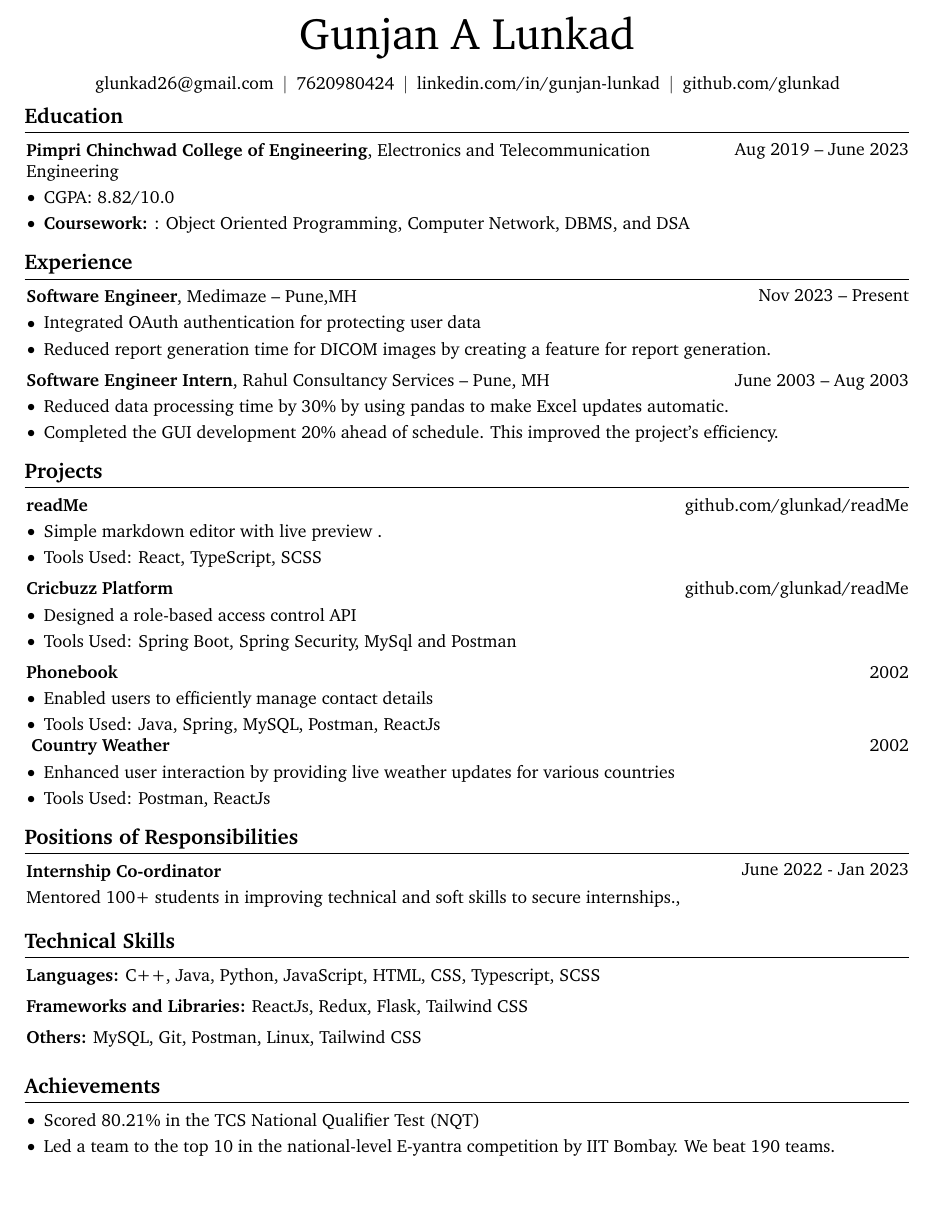
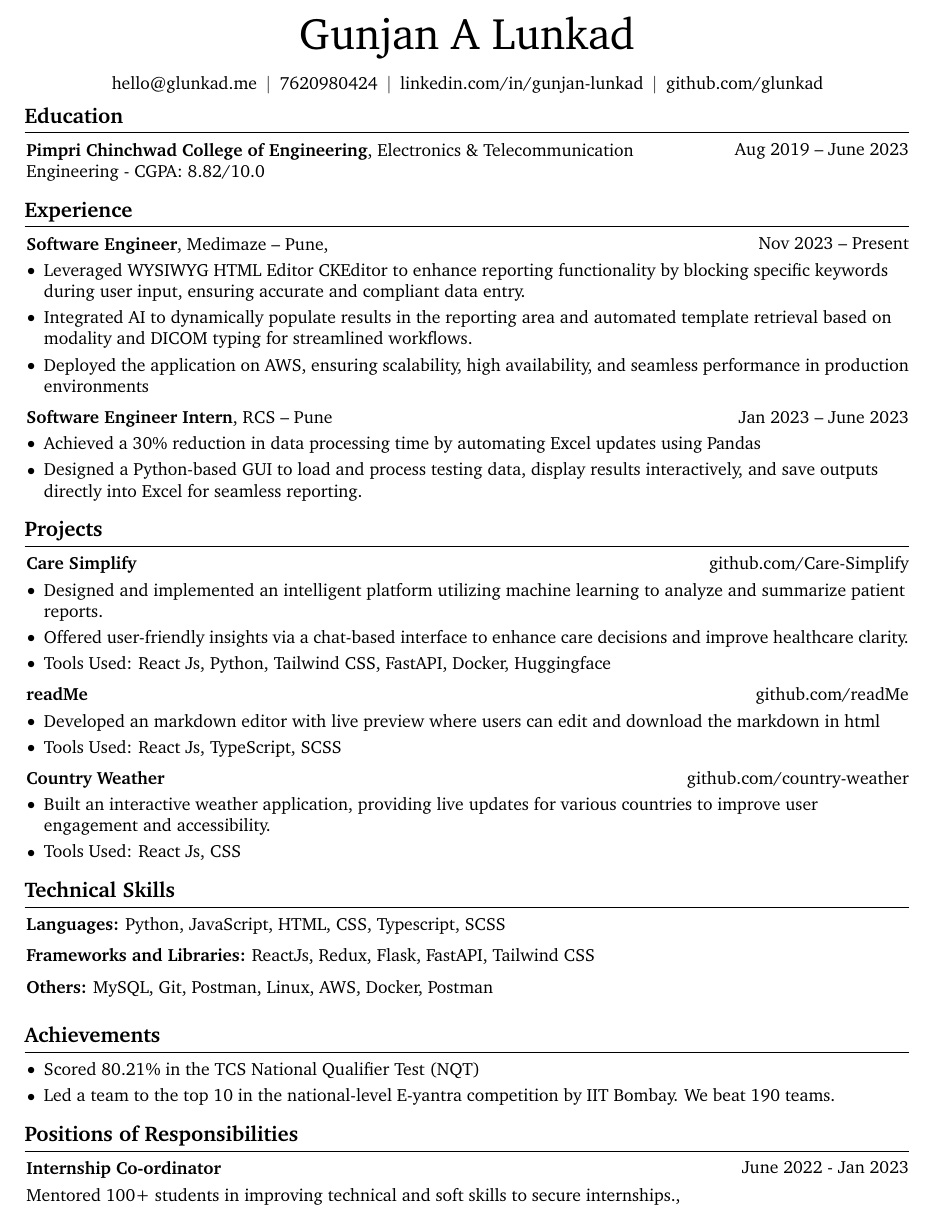
Before and after one commit to glunkad/resume, a LaTeX document (main.tex): part of the page, cut so that both start at the same text, the shorter picture padded with empty space. Compiled offline with pdfLaTeX.

Commit message:
Update main.tex

```diff
--- a/main.tex
+++ b/main.tex
@@ -21,7 +21,7 @@
 \usepackage[
     pdftitle={Gunjan Lunkad's CV},
     pdfauthor={Gunjan Lunkad},
-    pdfcreator={LaTeX with RenderCV},
+    pdfcreator={LaTeX with Gunjan},
     colorlinks=true,
     urlcolor=primaryColor
 ]{hyperref} % for links, metadata and bookmarks
@@ -169,7 +169,7 @@
         % \kern 5.0 pt%
         % \AND%
         % \kern 5.0 pt%
-        \mbox{\hrefWithoutArrow{mailto:glunkad26@gmail.com}{glunkad26@gmail.com}}%
+        \mbox{\hrefWithoutArrow{mailto:hello@glunkad.me}{hello@glunkad.me}}%
         \kern 5.0 pt%
         \AND%
         \kern 5.0 pt%
@@ -192,21 +192,18 @@
 
     \section{Education}
 
-
-
-
         \begin{twocolentry}{
             Aug 2019 – June 2023
         }
-            \textbf{Pimpri Chinchwad College of Engineering}, Electronics and Telecommunication Engineering\end{twocolentry}
+            \textbf{Pimpri Chinchwad College of Engineering}, Electronics \& Telecommunication Engineering -  CGPA: 8.82/10.0 \end{twocolentry}
 
-        \vspace{0.10 cm}
-        \begin{onecolentry}
-            \begin{highlights}
-                \item CGPA: 8.82/10.0
-                \item \textbf{Coursework:} : Object Oriented Programming, Computer Network, DBMS, and DSA
-            \end{highlights}
-        \end{onecolentry}
+        % \vspace{0.10 cm}
+        % \begin{onecolentry}
+            % \begin{highlights}
+                % \item CGPA: 8.82/10.0
+                % \item \textbf{Coursework:} : Object Oriented Programming, Computer Network, DBMS, and DSA
+            % \end{highlights}
+        % \end{onecolentry}
 
 
     \section{Experience}
@@ -215,13 +212,14 @@
         \begin{twocolentry}{
             Nov 2023 – Present
         }
-            \textbf{Software Engineer}, Medimaze -- Pune,MH\end{twocolentry}
+            \textbf{Software Engineer}, Medimaze -- Pune, \end{twocolentry}
 
         \vspace{0.10 cm}
         \begin{onecolentry}
             \begin{highlights}
-                \item Integrated OAuth authentication for protecting user data
-                \item Reduced report generation time for DICOM images by creating a feature for report generation.
+                \item Leveraged WYSIWYG HTML Editor CKEditor to enhance reporting functionality by blocking specific keywords during user input, ensuring accurate and compliant data entry.
+                \item Integrated AI to dynamically populate results in the reporting area and automated template retrieval based on modality and DICOM typing for streamlined workflows.
+                \item Deployed the application on AWS, ensuring scalability, high availability, and seamless performance in production environments
                 % \item Redesigned chat file format and implemented backward compatibility for search
             \end{highlights}
         \end{onecolentry}
@@ -230,16 +228,15 @@
         \vspace{0.2 cm}
 
         \begin{twocolentry}{
-            June 2003 – Aug 2003
+            Jan 2023 – June 2023
         }
-            \textbf{Software Engineer Intern}, Rahul Consultancy Services -- Pune, MH\end{twocolentry}
+            \textbf{Software Engineer Intern}, RCS -- Pune\end{twocolentry}
 
         \vspace{0.10 cm}
         \begin{onecolentry}
             \begin{highlights}
-                \item Reduced data processing time by 30\% by using pandas to make Excel updates automatic.
-                \item Completed the GUI development 20\% ahead of schedule. This improved the project’s efficiency.
-                % \item Built an app to compute the similarity of all methods in a codebase, reducing the time from $\mathcal{O}(n^2)$ to $\mathcal{O}(n \log n)$
+                \item Achieved a 30\% reduction in data processing time by automating Excel updates using Pandas
+                \item Designed a Python-based GUI to load and process testing data, display results interactively, and save outputs directly into Excel for seamless reporting.
                 % \item Created a test case generation tool that creates random XML docs from XML Schema
                 % \item Automated the extraction and processing of large datasets from legacy systems using SQL and Perl scripts
             \end{highlights}
@@ -249,18 +246,34 @@
     \section{Projects}
 
 
+        \begin{twocolentry}{
+            \href{https://github.com/glunkad/Care-Simplify}{github.com/Care-Simplify}
+        }
+            \textbf{Care Simplify}\end{twocolentry}
+
+        \vspace{0.10 cm}
+        \begin{onecolentry}
+            \begin{highlights}
+                \item Designed and implemented an intelligent platform utilizing machine learning to analyze and summarize patient reports.
+                \item Offered user-friendly insights via a chat-based interface to enhance care decisions and improve healthcare clarity.
+                \item Tools Used: React Js, Python, Tailwind CSS, FastAPI, Docker, Huggingface
+            \end{highlights}
+        \end{onecolentry}
+
+
+        \vspace{0.2 cm}
 
 
         \begin{twocolentry}{
-            \href{https://glunkad.github.io/readMe/}{github.com/glunkad/readMe}
+            \href{https://github.com/glunkad/readMe}{github.com/readMe}
         }
             \textbf{readMe}\end{twocolentry}
 
         \vspace{0.10 cm}
         \begin{onecolentry}
             \begin{highlights}
-                \item Simple markdown editor with live preview .
-                \item Tools Used: React, TypeScript, SCSS
+                \item Developed an markdown editor with live preview where users can edit and download the markdown in html
+                \item Tools Used: React Js, TypeScript, SCSS
             \end{highlights}
         \end{onecolentry}
 
@@ -268,45 +281,15 @@
         \vspace{0.2 cm}
 
         \begin{twocolentry}{
-            \href{https://glunkad.github.io/readMe/}{github.com/glunkad/readMe}
+            \href{https://github.com/glunkad/fullstackopen/tree/main/part2/countryinfo/src}{github.com/country-weather}
         }
-            \textbf{Cricbuzz Platform}\end{twocolentry}
+            \textbf{Country Weather}\end{twocolentry}
 
         \vspace{0.10 cm}
         \begin{onecolentry}
             \begin{highlights}
-                \item  Designed a role-based access control API
-                \item Tools Used: Spring Boot, Spring Security, MySql and Postman
-            \end{highlights}
-        \end{onecolentry}
-
-
-        \vspace{0.2 cm}
-
-        \begin{twocolentry}{
-            2002
-        }
-            \textbf{Phonebook}\end{twocolentry}
-
-        \vspace{0.10 cm}
-        \begin{onecolentry}
-            \begin{highlights}
-                \item Enabled users to efficiently manage contact details
-                \item Tools Used:  Java, Spring, MySQL, Postman, ReactJs
-            \end{highlights}
-        \end{onecolentry}
-
-        \begin{twocolentry}{
-            2002
-        }
-
-        \textbf{ Country Weather}\end{twocolentry}
-
-        \vspace{0.10 cm}
-        \begin{onecolentry}
-            \begin{highlights}
-                \item  Enhanced user interaction by providing live weather updates for various countries
-                \item Tools Used: Postman, ReactJs
+                \item Built an interactive weather application, providing live updates for various countries to improve user engagement and accessibility.
+                \item Tools Used: React Js, CSS
             \end{highlights}
         \end{onecolentry}
 
@@ -328,7 +311,35 @@
     %     \end{highlightsforbulletentries}
     % \end{onecolentry}
 
-    %
+
+    \section{Technical Skills}
+
+        \begin{onecolentry}
+            \textbf{Languages:} Python, JavaScript, HTML, CSS, Typescript, SCSS
+        \end{onecolentry}
+
+        \vspace{0.2 cm}
+
+        \begin{onecolentry}
+            \textbf{Frameworks and Libraries:} ReactJs, Redux, Flask, FastAPI, Tailwind CSS
+        \end{onecolentry}
+
+        \vspace{0.2 cm}
+
+        \begin{onecolentry}
+            \textbf{Others:} MySQL, Git, Postman, Linux, AWS, Docker, Postman
+        \end{onecolentry}
+
+        \vspace{0.2 cm}
+
+
+    \section{Achievements}
+
+        \begin{highlightsforbulletentries}
+            \item Scored 80.21\% in the TCS National Qualifier Test (NQT)
+            \item Led a team to the top 10 in the national-level E-yantra competition by IIT Bombay. We beat 190 teams.
+        \end{highlightsforbulletentries}
+
     \section{Positions of Responsibilities}
 
 
@@ -349,37 +360,4 @@
         \end{samepage}
 
 
-    \section{Technical Skills}
-
-
-
-
-        \begin{onecolentry}
-            \textbf{Languages:} C++,  Java, Python, JavaScript, HTML, CSS, Typescript, SCSS
-        \end{onecolentry}
-
-        \vspace{0.2 cm}
-
-        \begin{onecolentry}
-            \textbf{Frameworks and Libraries:} ReactJs, Redux, Flask, Tailwind CSS
-        \end{onecolentry}
-
-        \vspace{0.2 cm}
-
-        \begin{onecolentry}
-            \textbf{Others:} MySQL, Git, Postman, Linux, Tailwind CSS
-        \end{onecolentry}
-
-        \vspace{0.2 cm}
-
-
-
-
-
-    \section{Achievements}
-
-        \begin{highlightsforbulletentries}
-            \item Scored 80.21\% in the TCS National Qualifier Test (NQT)
-            \item Led a team to the top 10 in the national-level E-yantra competition by IIT Bombay. We beat 190 teams.
-        \end{highlightsforbulletentries}
 \end{document}
```
